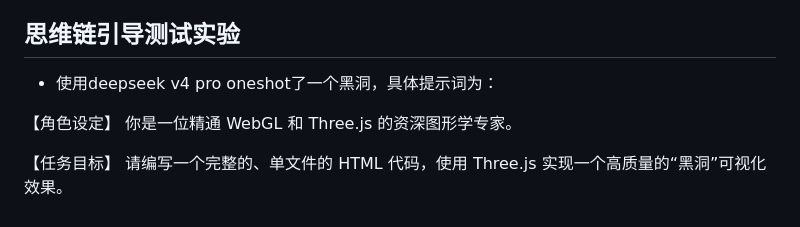
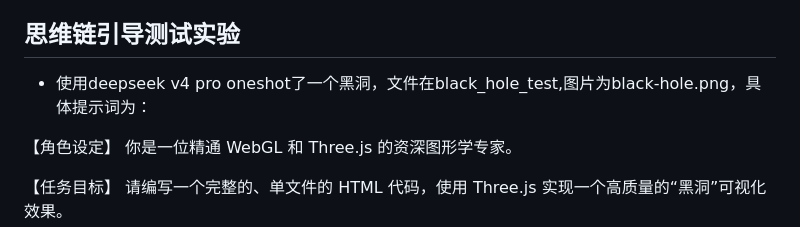
Before and after one commit to wenmingzhi111/pi-minimal_prompt_start_for_deepseek_start, a Markdown page: README.md, the part around the change. Drawn GitHub-style.

```diff
--- a/README.md
+++ b/README.md
@@ -92,7 +92,7 @@
 - 此为pi渲染循环正常现象，用户无需在意，可以直接在对话框内输入或点击对话框，触发pi渲染后即会消失
 
 ## 思维链引导测试实验
-- 使用deepseek v4 pro oneshot了一个黑洞，具体提示词为：
+- 使用deepseek v4 pro oneshot了一个黑洞，文件在black_hole_test,图片为black-hole.png，具体提示词为：
 
 【角色设定】
 你是一位精通 WebGL 和 Three.js 的资深图形学专家。
```
